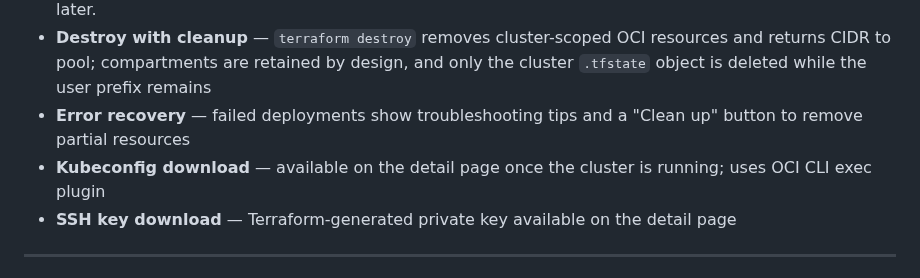
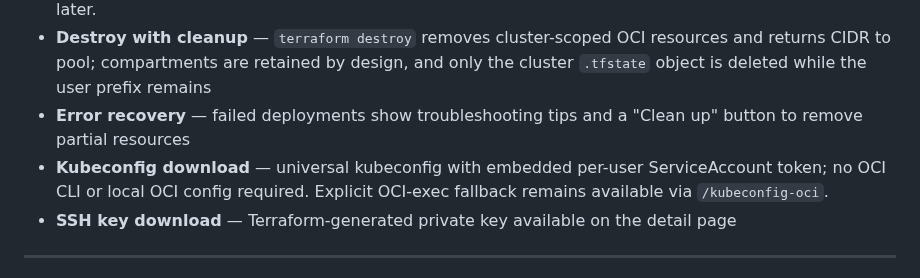
Before and after one commit to solvialab/infragate-landing, a Markdown page: docs/features.md, the part around the change. Drawn GitHub-style.

```diff
--- a/docs/features.md
+++ b/docs/features.md
@@ -105,7 +105,7 @@ Infragate provides live cost estimation across the entire platform using OCI Pay
 - **Activity inbox** — user nav includes a persistent Activity dropdown with unread counts, last events, and mark-read controls. Destroy-request approve/deny events emit inbox rows immediately; TTL warnings emit at 24h, 4h, and 1h remaining. Lifecycle completion events can reuse the same notification table later.
 - **Destroy with cleanup** — `terraform destroy` removes cluster-scoped OCI resources and returns CIDR to pool; compartments are retained by design, and only the cluster `.tfstate` object is deleted while the user prefix remains
 - **Error recovery** — failed deployments show troubleshooting tips and a "Clean up" button to remove partial resources
-- **Kubeconfig download** — available on the detail page once the cluster is running; uses OCI CLI exec plugin
+- **Kubeconfig download** — universal kubeconfig with embedded per-user ServiceAccount token; no OCI CLI or local OCI config required. Explicit OCI-exec fallback remains available via `/kubeconfig-oci`.
 - **SSH key download** — Terraform-generated private key available on the detail page
 
 ---
```
